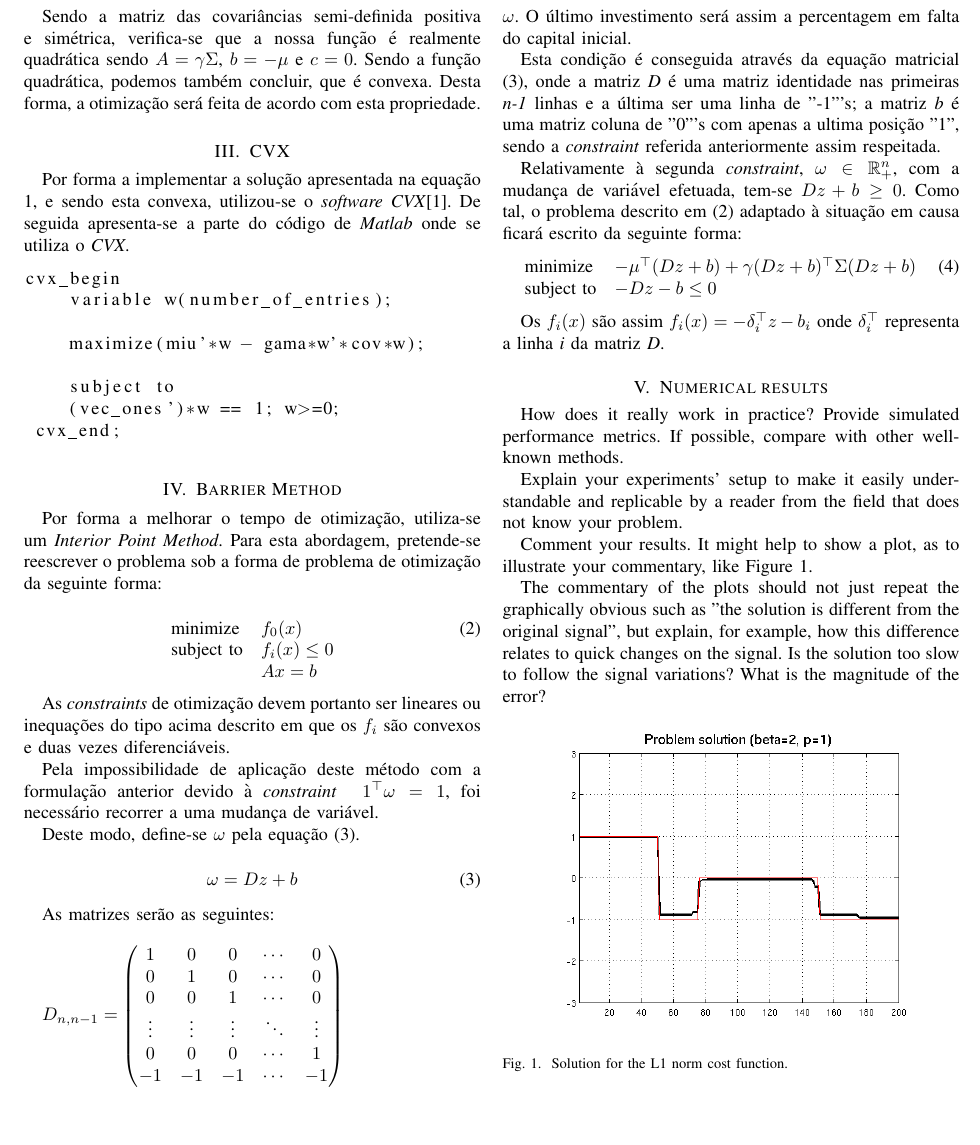
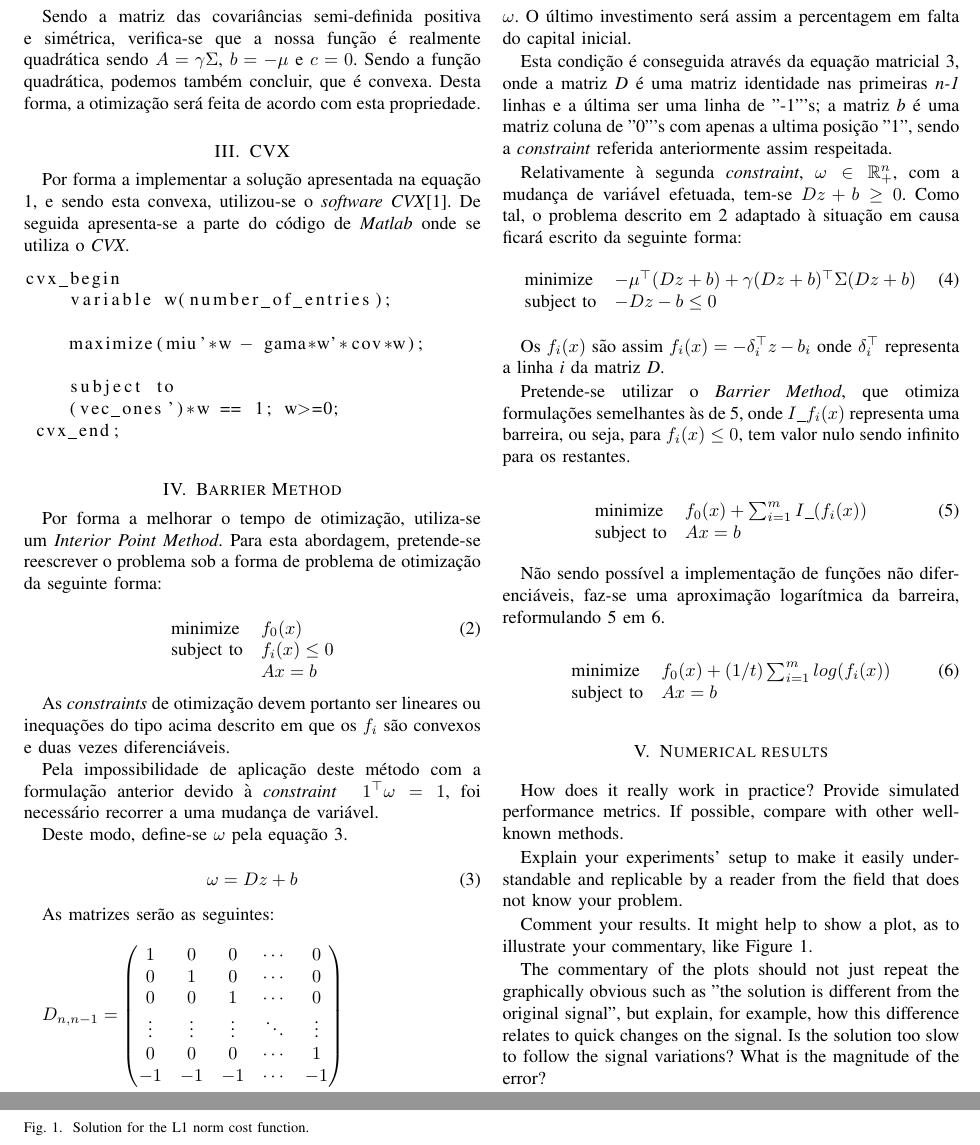
Before and after one commit to bernardo5/OA_proj, a LaTeX paper (report/relatorio.tex): part of page 2 of 3 before the commit and two parts of pages 2 and 3 of 3 after it, the two joined at a grey line, cut so that both start at the same text, the shorter picture padded with empty space. The pictures show the PDF file report/relatorio.pdf that the author committed with the source.

Commit message:
log barrier

```diff
--- a/report/relatorio.tex
+++ b/report/relatorio.tex
@@ -115,9 +116,10 @@ As \textit{constraints} de otimização devem portanto ser lineares ou inequaç
 
 Pela impossibilidade de aplicação deste método com a formulação anterior devido à \textit{constraint} \: $1^\top\omega=1$, foi necessário recorrer a uma mudança de variável.
 
-Deste modo, define-se $\omega$ pela equação (3).
+Deste modo, define-se $\omega$ pela equação \ref{eq.w}.
 
 \begin{equation}
+\label{eq.w}
 \omega = D z + b
 \end{equation}
 
@@ -154,17 +156,34 @@ $
 \vskip 4mm
 Com esta mudança de variável, a nova variável de otimização \textit{z}, tem menos um grau de liberdade que a anterior, $\omega$. O último investimento será assim a percentagem em falta do capital inicial.
 
-Esta condição é conseguida através da equação matricial (3), onde a matriz \textit{D} é uma matriz identidade nas primeiras \textit{n-1} linhas e a última ser uma linha de "-1"'s; a matriz \textit{b} é uma matriz coluna de "0"'s com  apenas a ultima posição "1", sendo a \textit{constraint} referida anteriormente assim respeitada.
+Esta condição é conseguida através da equação matricial \ref{eq.w}, onde a matriz \textit{D} é uma matriz identidade nas primeiras \textit{n-1} linhas e a última ser uma linha de "-1"'s; a matriz \textit{b} é uma matriz coluna de "0"'s com  apenas a ultima posição "1", sendo a \textit{constraint} referida anteriormente assim respeitada.
 
 %rever portugues----------------------------------------------------------------------------------------------
-Relativamente à segunda \textit{constraint}, $\omega \in \mathbb{R}_+^n$, com a mudança de variável efetuada, tem-se $D z + b \geq 0$. Como tal, o problema descrito em (2) adaptado à situação em causa ficará escrito da seguinte forma:
+Relativamente à segunda \textit{constraint}, $\omega \in \mathbb{R}_+^n$, com a mudança de variável efetuada, tem-se $D z + b \geq 0$. Como tal, o problema descrito em \ref{eq.ineq} adaptado à situação em causa ficará escrito da seguinte forma:
 %-------------------------------------------------------------------------------------------------------
 \begin{equation}
+\label{subs}
 \begin{array}[t]{ll} \text{minimize} & -\mu^\top (D z + b) + \gamma (D z + b)^\top \Sigma (D z + b) \\
 \text{subject to} & -D z - b \leq 0 \end{array}
 \end{equation}
 
 Os $f_i(x)$ são assim $f_i(x) = -\delta_i^\top z - b_i$ onde $\delta_i^\top$ representa a linha \textit{i} da matriz \textit{D}.
+
+Pretende-se utilizar o \textit{Barrier Method}, que otimiza formulações semelhantes às de \ref{eq.barrier}, onde $I\_f_i(x)$ representa uma barreira, ou seja, para $f_i(x) \leq 0$, tem valor nulo sendo infinito para os restantes.
+
+\begin{equation}
+\label{eq.barrier}
+\begin{array}[t]{ll} \text{minimize} & f_0(x) + \sum_{i=1}^{m} I\_(f_i(x)) \\
+\text{subject to} &  Ax=b \end{array}
+\end{equation}
+
+Não sendo possível a implementação de funções não diferenciáveis, faz-se uma aproximação logarítmica da barreira, reformulando \ref{eq.barrier} em \ref{eq.log-bar}.
+
+\begin{equation}
+\label{eq.log-bar}
+\begin{array}[t]{ll} \text{minimize} & f_0(x) + (1/t) \sum_{i=1}^{m} log(f_i(x)) \\
+\text{subject to} &  Ax=b \end{array}
+\end{equation}
 
 \section{Numerical results}
 \label{sec:numerical-results}
```
Also changed, not shown: report/relatorio.pdf, report/relatorio.tex (1 more changed lines), 3 other files.
